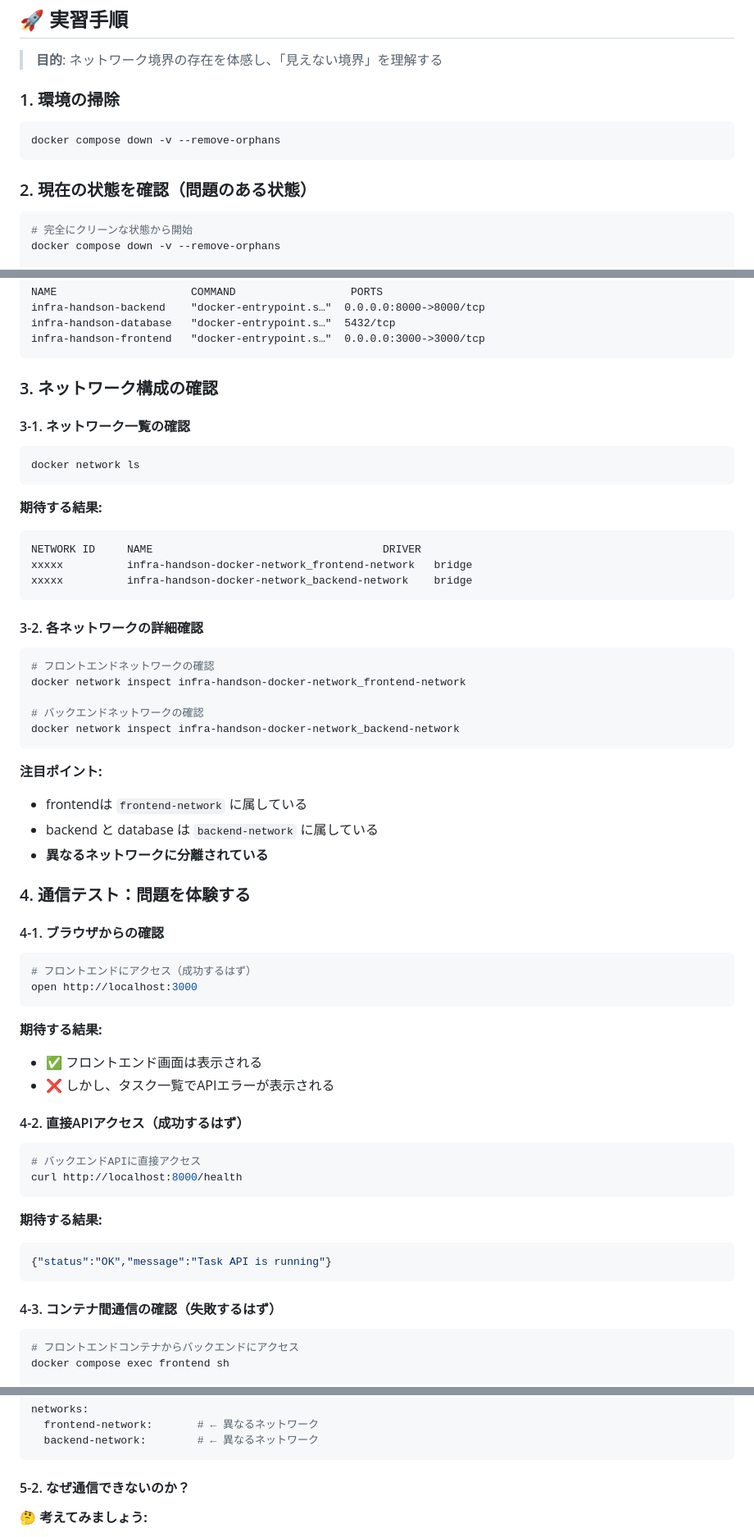
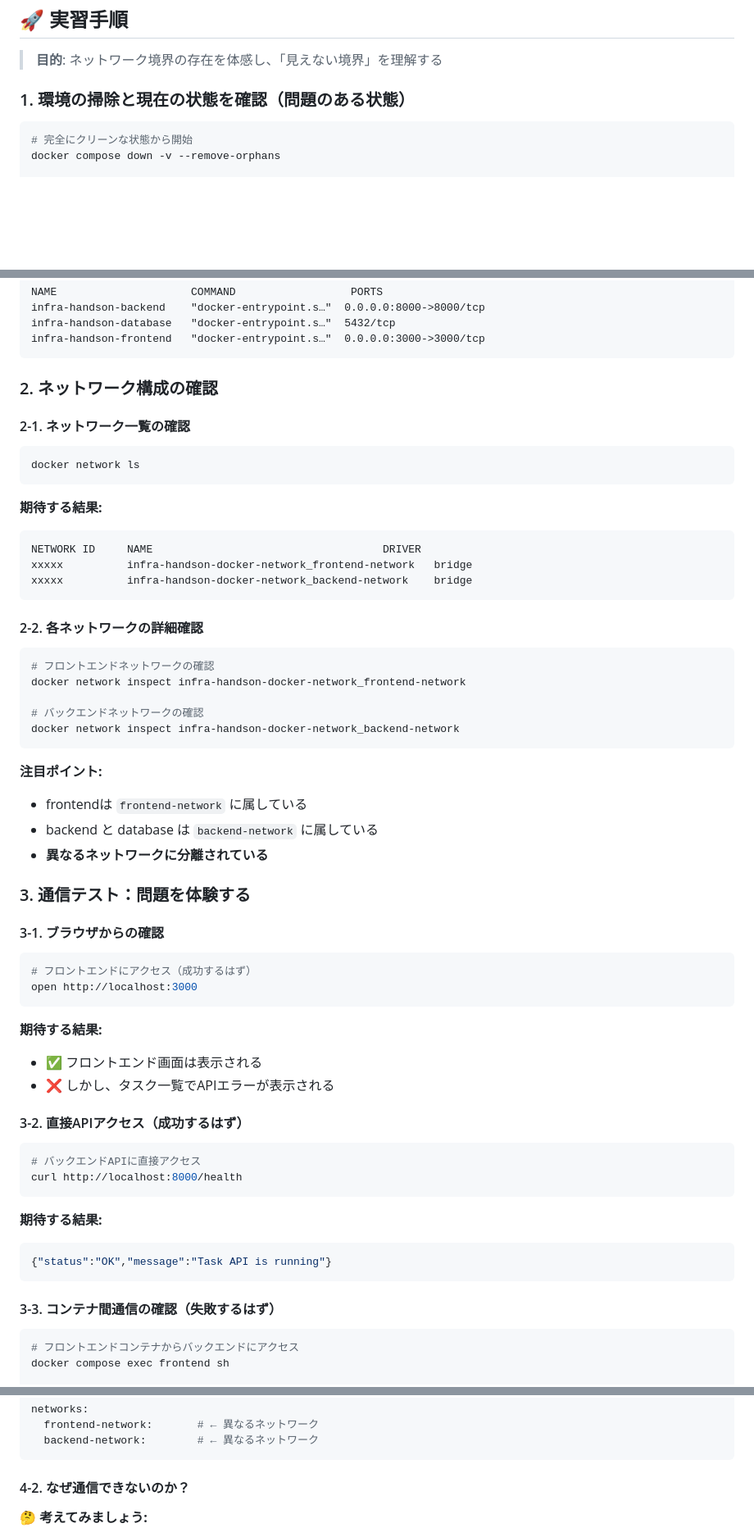
Before and after one commit to 18uma/infra-handson-docker-network, a Markdown page: STEP3_README.md, 3 parts joined by grey strips. Shown at 82% size. Drawn GitHub-style; blank space fills up the shorter version.

Commit message:
Remove duplicate docker compose down command and adjust section numbers

````diff
--- a/STEP3_README.md
+++ b/STEP3_README.md
@@ -154,12 +154,7 @@
 
 > **目的**: ネットワーク境界の存在を体感し、「見えない境界」を理解する
 
-### 1. 環境の掃除
-```bash
-docker compose down -v --remove-orphans
-```
-
-### 2. 現在の状態を確認（問題のある状態）
+### 1. 環境の掃除と現在の状態を確認（問題のある状態）
 ```bash
 # 完全にクリーンな状態から開始
 docker compose down -v --remove-orphans
@@ -184,9 +179,9 @@ infra-handson-database   "docker-entrypoint.s…"  5432/tcp
 infra-handson-frontend   "docker-entrypoint.s…"  0.0.0.0:3000->3000/tcp
 ```
 
-### 3. ネットワーク構成の確認
+### 2. ネットワーク構成の確認
 
-#### 3-1. ネットワーク一覧の確認
+#### 2-1. ネットワーク一覧の確認
 ```bash
 docker network ls
 ```
@@ -198,7 +193,7 @@ xxxxx          infra-handson-docker-network_frontend-network   bridge
 xxxxx          infra-handson-docker-network_backend-network    bridge
 ```
 
-#### 3-2. 各ネットワークの詳細確認
+#### 2-2. 各ネットワークの詳細確認
 ```bash
 # フロントエンドネットワークの確認
 docker network inspect infra-handson-docker-network_frontend-network
@@ -212,9 +207,9 @@ docker network inspect infra-handson-docker-network_backend-network
 - backend と database は `backend-network` に属している
 - **異なるネットワークに分離されている**
 
-### 4. 通信テスト：問題を体験する
+### 3. 通信テスト：問題を体験する
 
-#### 4-1. ブラウザからの確認
+#### 3-1. ブラウザからの確認
 ```bash
 # フロントエンドにアクセス（成功するはず）
 open http://localhost:3000
@@ -224,7 +219,7 @@ open http://localhost:3000
 - ✅ フロントエンド画面は表示される
 - ❌ しかし、タスク一覧でAPIエラーが表示される
 
-#### 4-2. 直接APIアクセス（成功するはず）
+#### 3-2. 直接APIアクセス（成功するはず）
 ```bash
 # バックエンドAPIに直接アクセス
 curl http://localhost:8000/health
@@ -235,7 +230,7 @@ curl http://localhost:8000/health
 {"status":"OK","message":"Task API is running"}
 ```
 
-#### 4-3. コンテナ間通信の確認（失敗するはず）
+#### 3-3. コンテナ間通信の確認（失敗するはず）
 ```bash
 # フロントエンドコンテナからバックエンドにアクセス
 docker compose exec frontend sh
@@ -279,7 +274,7 @@ networks:
   backend-network:        # ← 異なるネットワーク
 ```
 
-#### 5-2. なぜ通信できないのか？
+#### 4-2. なぜ通信できないのか？
 
 **🤔 考えてみましょう:**
 1. frontendとbackendは同じホスト上にある
````
Also changed, not shown: other parts of STEP3_README.md (+7 -7 lines).
